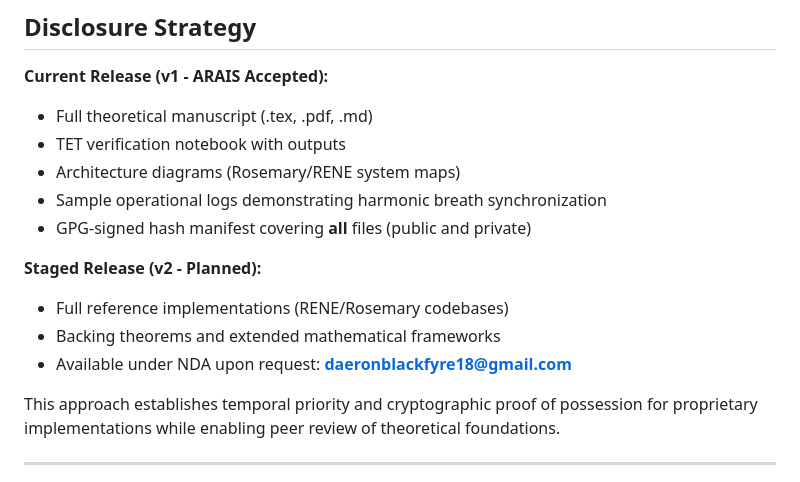
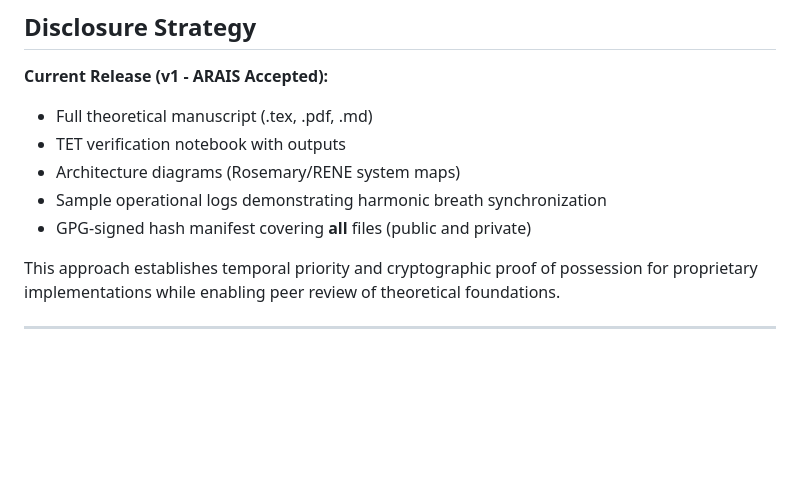
Before and after one commit to calisweetleaf/URFST, a Markdown page: README.md, the part around one of its changes. Drawn GitHub-style; blank space fills up the shorter version.

Commit message:
Update contact email and remove old release plans
Updated contact email and removed staged release details.

```diff
--- a/README.md
+++ b/README.md
@@ -98,12 +98,6 @@ Additional internal theorems and Python implementations will be disclosed in fut
 - Sample operational logs demonstrating harmonic breath synchronization
 - GPG-signed hash manifest covering **all** files (public and private)
 
-**Staged Release (v2 - Planned):**
-
-- Full reference implementations (RENE/Rosemary codebases)
-- Backing theorems and extended mathematical frameworks
-- Available under NDA upon request: **<daeronblackfyre18@gmail.com>**
-
 This approach establishes temporal priority and cryptographic proof of possession for proprietary implementations while enabling peer review of theoretical foundations.
 
 ---
```
Also changed, not shown: other parts of README.md (+1 -1 lines).
